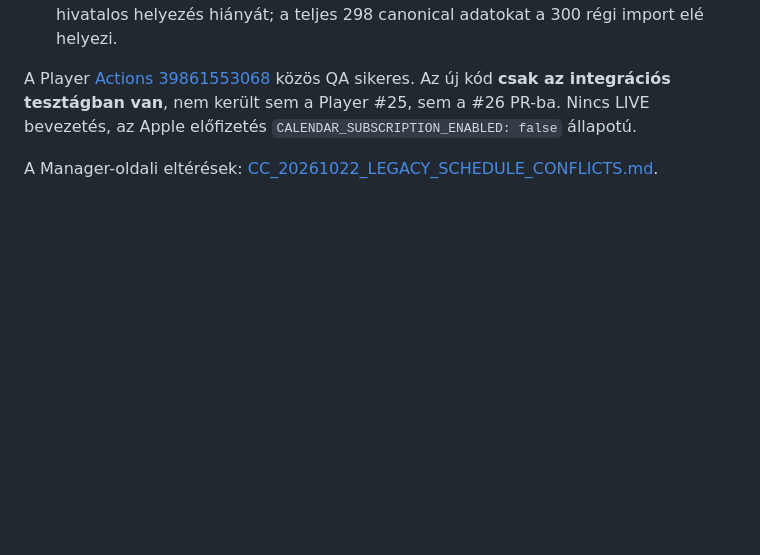
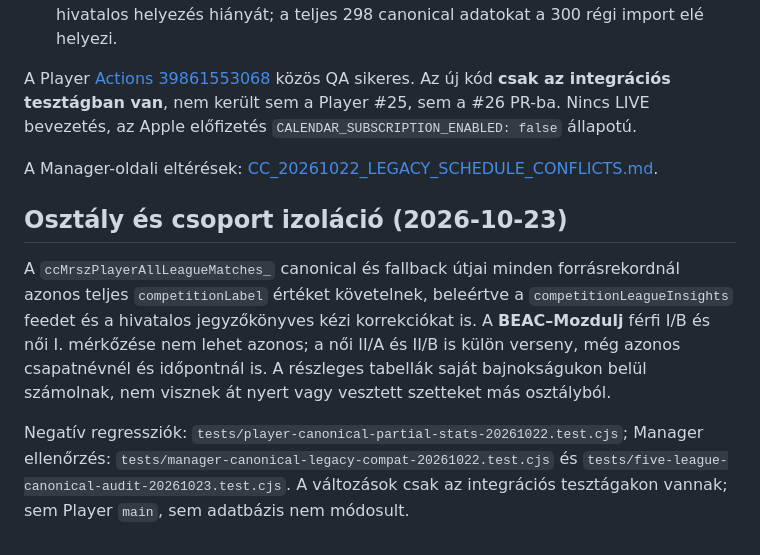
Before and after one commit to beacvolleyCC/player_application, a Markdown page: docs/INTEGRATION_CALENDAR_PROTOCOL_QA_20261022.md, the part around the change. Drawn GitHub-style; blank space fills up the shorter version.

Commit message:
docs: enforce season + gender/division/group boundaries for same-named competition teams

```diff
--- a/docs/INTEGRATION_CALENDAR_PROTOCOL_QA_20261022.md
+++ b/docs/INTEGRATION_CALENDAR_PROTOCOL_QA_20261022.md
@@ -41,3 +41,9 @@ Két biztonságos eltérést átvettem az integrációs Player-ágban:
 A Player [Actions 39861553068](https://github.com/beacvolleyCC/player_application/actions/runs/39861553068) közös QA sikeres. Az új kód **csak az integrációs tesztágban van**, nem került sem a Player #25, sem a #26 PR-ba. Nincs LIVE bevezetés, az Apple előfizetés `CALENDAR_SUBSCRIPTION_ENABLED: false` állapotú.
 
 A Manager-oldali eltérések: [CC_20261022_LEGACY_SCHEDULE_CONFLICTS.md](https://github.com/beacvolleyCC/club-control-manager/blob/integration/20261022-manager-calendar-protocol-crosswalk-qa/docs/handover/CC_20261022_LEGACY_SCHEDULE_CONFLICTS.md).
+
+## Osztály és csoport izoláció (2026-10-23)
+
+A `ccMrszPlayerAllLeagueMatches_` canonical és fallback útjai minden forrásrekordnál azonos teljes `competitionLabel` értéket követelnek, beleértve a `competitionLeagueInsights` feedet és a hivatalos jegyzőkönyves kézi korrekciókat is. A **BEAC–Mozdulj** férfi I/B és női I. mérkőzése nem lehet azonos; a női II/A és II/B is külön verseny, még azonos csapatnévnél és időpontnál is. A részleges tabellák saját bajnokságukon belül számolnak, nem visznek át nyert vagy vesztett szetteket más osztályból.
+
+Negatív regressziók: `tests/player-canonical-partial-stats-20261022.test.cjs`; Manager ellenőrzés: `tests/manager-canonical-legacy-compat-20261022.test.cjs` és `tests/five-league-canonical-audit-20261023.test.cjs`. A változások csak az integrációs tesztágakon vannak; sem Player `main`, sem adatbázis nem módosult.
```
